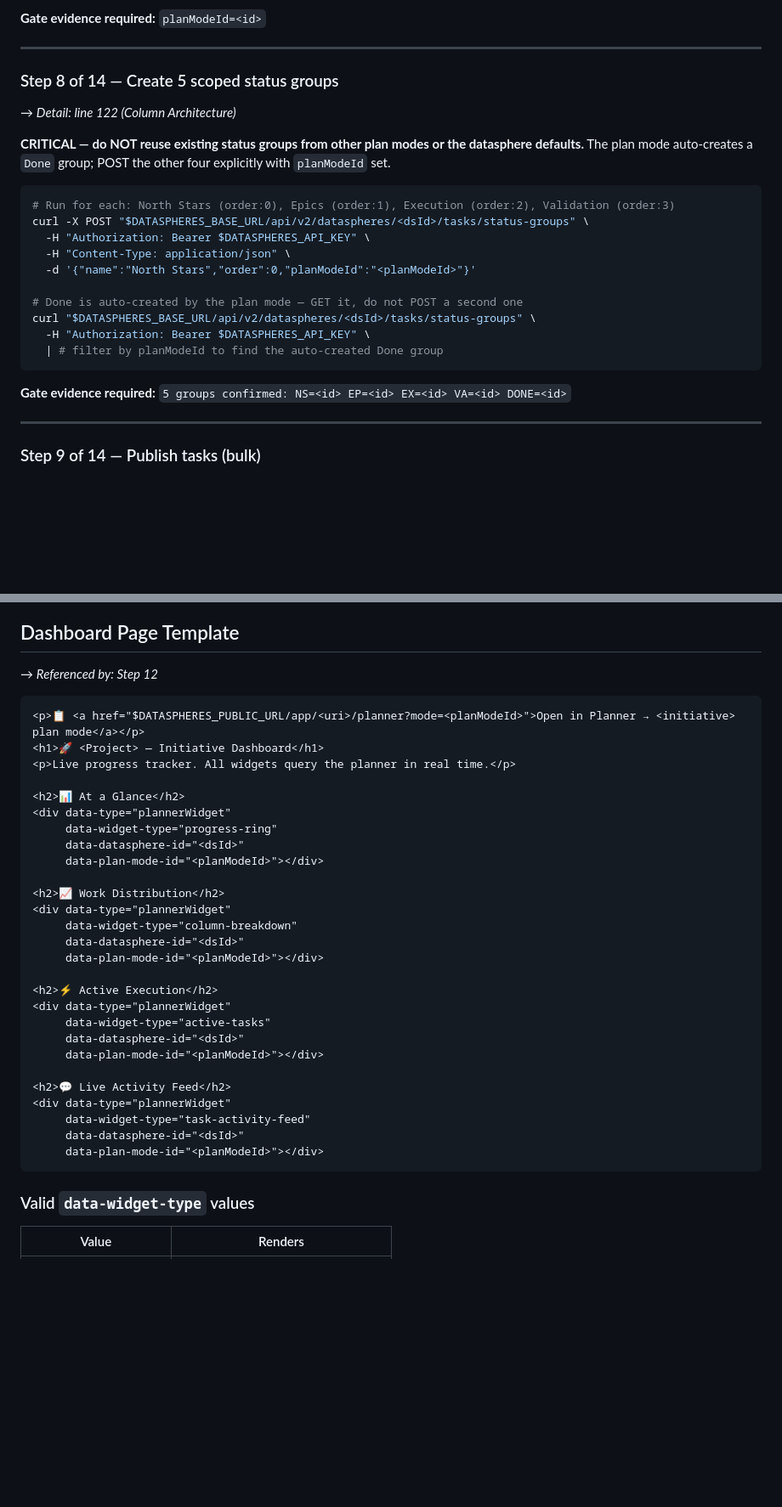
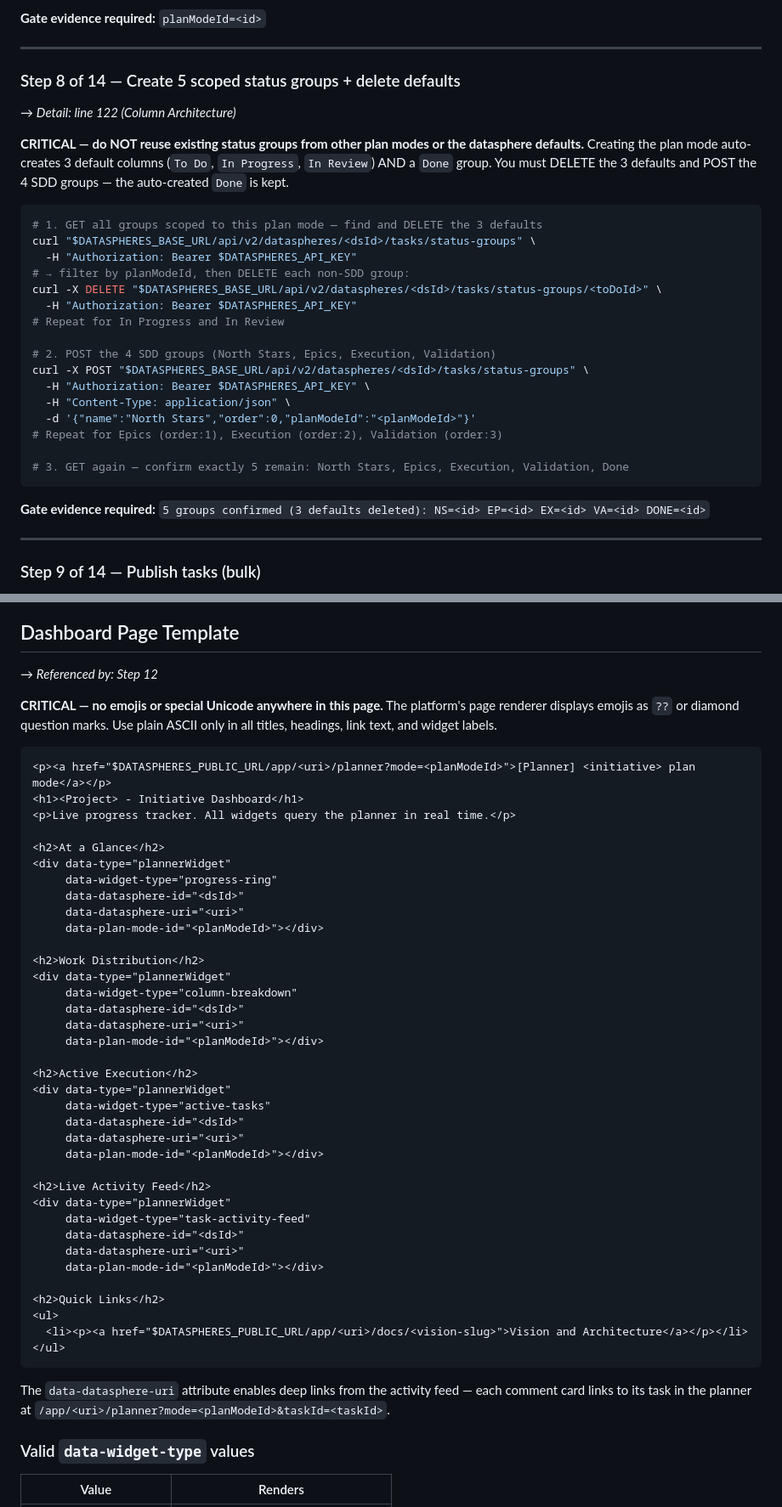
Before and after one commit to geekdreamzz/ari-dai-skills, a Markdown page: skills/all-dai-sdd/SKILL.md, 2 parts joined by grey strips. Shown at 85% size. GitHub-like rendering; blank space fills up the shorter version.

````diff
--- a/skills/all-dai-sdd/SKILL.md
+++ b/skills/all-dai-sdd/SKILL.md
@@ -139,25 +139,31 @@ Capture `planModeId`. The planner URL is `?mode=<planModeId>` — NOT `?planMode
 
 ---
 
-### Step 8 of 14 — Create 5 scoped status groups
+### Step 8 of 14 — Create 5 scoped status groups + delete defaults
 → *Detail: line 122 (Column Architecture)*
 
-**CRITICAL — do NOT reuse existing status groups from other plan modes or the datasphere defaults.** The plan mode auto-creates a `Done` group; POST the other four explicitly with `planModeId` set.
+**CRITICAL — do NOT reuse existing status groups from other plan modes or the datasphere defaults.** Creating the plan mode auto-creates 3 default columns (`To Do`, `In Progress`, `In Review`) AND a `Done` group. You must DELETE the 3 defaults and POST the 4 SDD groups — the auto-created `Done` is kept.
 
 ```bash
-# Run for each: North Stars (order:0), Epics (order:1), Execution (order:2), Validation (order:3)
+# 1. GET all groups scoped to this plan mode — find and DELETE the 3 defaults
+curl "$DATASPHERES_BASE_URL/api/v2/dataspheres/<dsId>/tasks/status-groups" \
+  -H "Authorization: Bearer $DATASPHERES_API_KEY"
+# → filter by planModeId, then DELETE each non-SDD group:
+curl -X DELETE "$DATASPHERES_BASE_URL/api/v2/dataspheres/<dsId>/tasks/status-groups/<toDoId>" \
+  -H "Authorization: Bearer $DATASPHERES_API_KEY"
+# Repeat for In Progress and In Review
+
+# 2. POST the 4 SDD groups (North Stars, Epics, Execution, Validation)
 curl -X POST "$DATASPHERES_BASE_URL/api/v2/dataspheres/<dsId>/tasks/status-groups" \
   -H "Authorization: Bearer $DATASPHERES_API_KEY" \
   -H "Content-Type: application/json" \
   -d '{"name":"North Stars","order":0,"planModeId":"<planModeId>"}'
+# Repeat for Epics (order:1), Execution (order:2), Validation (order:3)
 
-# Done is auto-created by the plan mode — GET it, do not POST a second one
-curl "$DATASPHERES_BASE_URL/api/v2/dataspheres/<dsId>/tasks/status-groups" \
-  -H "Authorization: Bearer $DATASPHERES_API_KEY" \
-  | # filter by planModeId to find the auto-created Done group
+# 3. GET again — confirm exactly 5 remain: North Stars, Epics, Execution, Validation, Done
 ```
 
-**Gate evidence required:** `5 groups confirmed: NS=<id> EP=<id> EX=<id> VA=<id> DONE=<id>`
+**Gate evidence required:** `5 groups confirmed (3 defaults deleted): NS=<id> EP=<id> EX=<id> VA=<id> DONE=<id>`
 
 ---
 
@@ -258,35 +264,48 @@ Output the following, then stop:
 ## Dashboard Page Template
 → *Referenced by: Step 12*
 
+**CRITICAL — no emojis or special Unicode anywhere in this page.** The platform's page renderer displays emojis as `??` or diamond question marks. Use plain ASCII only in all titles, headings, link text, and widget labels.
+
 ```html
-<p>📋 <a href="$DATASPHERES_PUBLIC_URL/app/<uri>/planner?mode=<planModeId>">Open in Planner → <initiative> plan mode</a></p>
-<h1>🚀 <Project> — Initiative Dashboard</h1>
+<p><a href="$DATASPHERES_PUBLIC_URL/app/<uri>/planner?mode=<planModeId>">[Planner] <initiative> plan mode</a></p>
+<h1><Project> - Initiative Dashboard</h1>
 <p>Live progress tracker. All widgets query the planner in real time.</p>
 
-<h2>📊 At a Glance</h2>
+<h2>At a Glance</h2>
 <div data-type="plannerWidget"
      data-widget-type="progress-ring"
      data-datasphere-id="<dsId>"
+     data-datasphere-uri="<uri>"
      data-plan-mode-id="<planModeId>"></div>
 
-<h2>📈 Work Distribution</h2>
+<h2>Work Distribution</h2>
 <div data-type="plannerWidget"
      data-widget-type="column-breakdown"
      data-datasphere-id="<dsId>"
+     data-datasphere-uri="<uri>"
      data-plan-mode-id="<planModeId>"></div>
 
-<h2>⚡ Active Execution</h2>
+<h2>Active Execution</h2>
 <div data-type="plannerWidget"
      data-widget-type="active-tasks"
      data-datasphere-id="<dsId>"
+     data-datasphere-uri="<uri>"
      data-plan-mode-id="<planModeId>"></div>
 
-<h2>💬 Live Activity Feed</h2>
+<h2>Live Activity Feed</h2>
 <div data-type="plannerWidget"
      data-widget-type="task-activity-feed"
      data-datasphere-id="<dsId>"
+     data-datasphere-uri="<uri>"
      data-plan-mode-id="<planModeId>"></div>
+
+<h2>Quick Links</h2>
+<ul>
+  <li><p><a href="$DATASPHERES_PUBLIC_URL/app/<uri>/docs/<vision-slug>">Vision and Architecture</a></p></li>
+</ul>
 ```
+
+The `data-datasphere-uri` attribute enables deep links from the activity feed — each comment card links to its task in the planner at `/app/<uri>/planner?mode=<planModeId>&taskId=<taskId>`.
 
 ### Valid `data-widget-type` values
 
````
Also changed, not shown: other parts of skills/all-dai-sdd/SKILL.md (+104 -12 lines).
